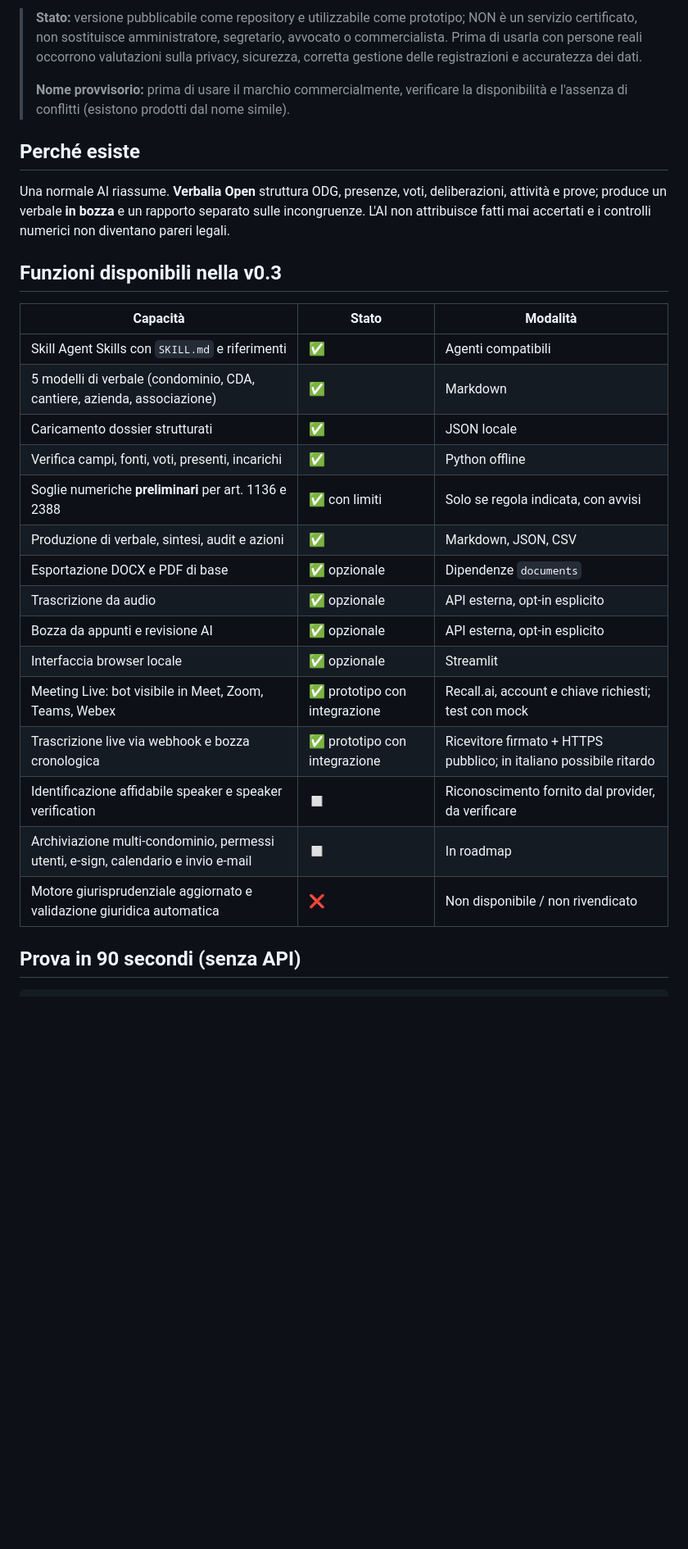
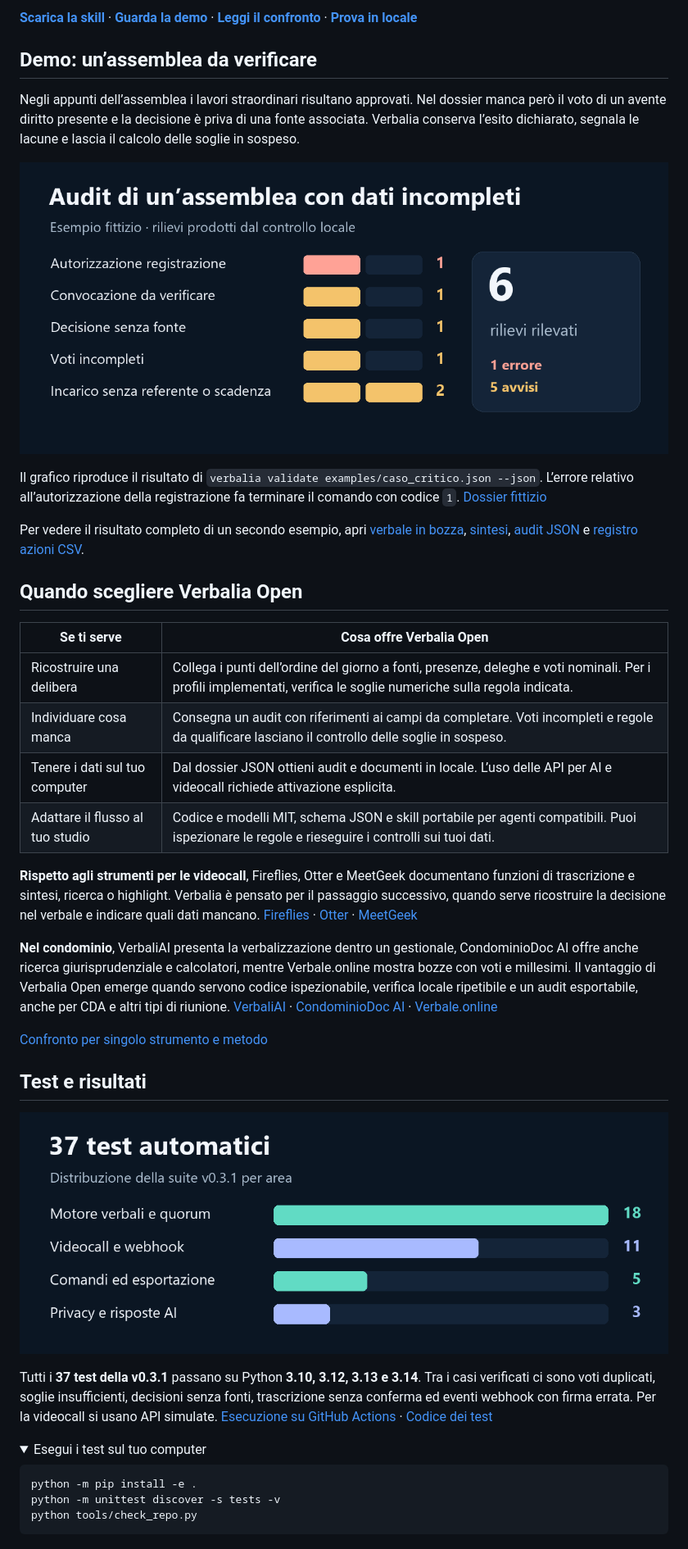
Before and after one commit to lupogno/verbalia-open, a Markdown page: README.md, the part around one of its changes. Shown at 82% size. GitHub-like rendering; pictures changed too: assets/readme/audit-assemblea.png (added), assets/readme/test-v0.3.1.png (added); folded sections open; blank space fills up the shorter version.

Commit message:
Show reproducible audit demo and comparisons in README

````diff
--- a/README.md
+++ b/README.md
@@ -6,30 +6,43 @@
 
-> **Stato:** versione pubblicabile come repository e utilizzabile come prototipo; NON è un servizio certificato, non sostituisce amministratore, segretario, avvocato o commercialista. Prima di usarla con persone reali occorrono valutazioni sulla privacy, sicurezza, corretta gestione delle registrazioni e accuratezza dei dati.
->
-> **Nome provvisorio:** prima di usare il marchio commercialmente, verificare la disponibilità e l'assenza di conflitti (esistono prodotti dal nome simile).
+[**Scarica la skill**](https://github.com/lupogno/verbalia-open/releases/latest) · [**Guarda la demo**](#demo-unassemblea-da-verificare) · [**Leggi il confronto**](#quando-scegliere-verbalia-open) · [**Prova in locale**](#prova-in-locale-senza-api)
 
-## Perché esiste
+## Demo: un’assemblea da verificare
 
-Una normale AI riassume. **Verbalia Open** struttura ODG, presenze, voti, deliberazioni, attività e prove; produce un verbale **in bozza** e un rapporto separato sulle incongruenze. L'AI non attribuisce fatti mai accertati e i controlli numerici non diventano pareri legali.
+Negli appunti dell’assemblea i lavori straordinari risultano approvati. Nel dossier manca però il voto di un avente diritto presente e la decisione è priva di una fonte associata. Verbalia conserva l’esito dichiarato, segnala le lacune e lascia il calcolo delle soglie in sospeso.
 
-## Funzioni disponibili nella v0.3
+![Audit dell’esempio fittizio: 6 rilievi, di cui 1 errore sulla registrazione e 5 avvisi su convocazione, fonti, voti e incarico.](assets/readme/audit-assemblea.png)
 
-| Capacità | Stato | Modalità |
-|---|---|---|
-| Skill Agent Skills con `SKILL.md` e riferimenti | ✅ | Agenti compatibili |
-| 5 modelli di verbale (condominio, CDA, cantiere, azienda, associazione) | ✅ | Markdown |
-| Caricamento dossier strutturati | ✅ | JSON locale |
-| Verifica campi, fonti, voti, presenti, incarichi | ✅ | Python offline |
-| Soglie numeriche **preliminari** per art. 1136 e 2388 | ✅ con limiti | Solo se regola indicata, con avvisi |
-| Produzione di verbale, sintesi, audit e azioni | ✅ | Markdown, JSON, CSV |
-| Esportazione DOCX e PDF di base | ✅ opzionale | Dipendenze `documents` |
-| Trascrizione da audio | ✅ opzionale | API esterna, opt-in esplicito |
-| Bozza da appunti e revisione AI | ✅ opzionale | API esterna, opt-in esplicito |
-| Interfaccia browser locale | ✅ opzionale | Streamlit |
-| Meeting Live: bot visibile in Meet, Zoom, Teams, Webex | ✅ prototipo con integrazione | Recall.ai, account e chiave richiesti; test con mock |
-| Trascrizione live via webhook e bozza cronologica | ✅ prototipo con integrazione | Ricevitore firmato + HTTPS pubblico; in italiano possibile ritardo |
-| Identificazione affidabile speaker e speaker verification | ◻️ | Riconoscimento fornito dal provider, da verificare |
-| Archiviazione multi-condominio, permessi utenti, e-sign, calendario e invio e-mail | ◻️ | In roadmap |
-| Motore giurisprudenziale aggiornato e validazione giuridica automatica | ❌ | Non disponibile / non rivendicato |
+Il grafico riproduce il risultato di `verbalia validate examples/caso_critico.json --json`. L’errore relativo all’autorizzazione della registrazione fa terminare il comando con codice `1`. [Dossier fittizio](examples/caso_critico.json)
 
-## Prova in 90 secondi (senza API)
+Per vedere il risultato completo di un secondo esempio, apri [verbale in bozza](demo/verbale-condominio.md), [sintesi](demo/sintesi-condominio.md), [audit JSON](demo/audit-condominio.json) e [registro azioni CSV](demo/azioni-condominio.csv).
+
+## Quando scegliere Verbalia Open
+
+| Se ti serve | Cosa offre Verbalia Open |
+|---|---|
+| Ricostruire una delibera | Collega i punti dell’ordine del giorno a fonti, presenze, deleghe e voti nominali. Per i profili implementati, verifica le soglie numeriche sulla regola indicata. |
+| Individuare cosa manca | Consegna un audit con riferimenti ai campi da completare. Voti incompleti e regole da qualificare lasciano il controllo delle soglie in sospeso. |
+| Tenere i dati sul tuo computer | Dal dossier JSON ottieni audit e documenti in locale. L’uso delle API per AI e videocall richiede attivazione esplicita. |
+| Adattare il flusso al tuo studio | Codice e modelli MIT, schema JSON e skill portabile per agenti compatibili. Puoi ispezionare le regole e rieseguire i controlli sui tuoi dati. |
+
+**Rispetto agli strumenti per le videocall**, Fireflies, Otter e MeetGeek documentano funzioni di trascrizione e sintesi, ricerca o highlight. Verbalia è pensato per il passaggio successivo, quando serve ricostruire la decisione nel verbale e indicare quali dati mancano. [Fireflies](https://guide.fireflies.ai/articles/9547055509-fireflies-ai-meeting-summaries) · [Otter](https://otter.ai/) · [MeetGeek](https://support.meetgeek.ai/en/articles/6021900-highlights-summaries)
+
+**Nel condominio**, VerbaliAI presenta la verbalizzazione dentro un gestionale, CondominioDoc AI offre anche ricerca giurisprudenziale e calcolatori, mentre Verbale.online mostra bozze con voti e millesimi. Il vantaggio di Verbalia Open emerge quando servono codice ispezionabile, verifica locale ripetibile e un audit esportabile, anche per CDA e altri tipi di riunione. [VerbaliAI](https://verbaliai.it/) · [CondominioDoc AI](https://condominiodoc.ai/) · [Verbale.online](https://verbale.online/)
+
+[Confronto per singolo strumento e metodo](docs/COMPARATIVA.md)
+
+## Test e risultati
+
+![Suite v0.3.1: 18 test sul motore verbali e quorum, 11 su videocall e webhook, 5 sui comandi e 3 su privacy e risposte AI.](assets/readme/test-v0.3.1.png)
+
+Tutti i **37 test della v0.3.1** passano su Python **3.10, 3.12, 3.13 e 3.14**. Tra i casi verificati ci sono voti duplicati, soglie insufficienti, decisioni senza fonti, trascrizione senza conferma ed eventi webhook con firma errata. Per la videocall si usano API simulate. [Esecuzione su GitHub Actions](https://github.com/lupogno/verbalia-open/actions/runs/43591819967) · [Codice dei test](tests/)
+
+<details>
+<summary>Esegui i test sul tuo computer</summary>
+
+```bash
+python -m pip install -e .
+python -m unittest discover -s tests -v
+python tools/check_repo.py
+```
+
````
Also changed, not shown: other parts of README.md (+14 -35 lines), docs/COMPARATIVA.md (+15 -22 lines).
